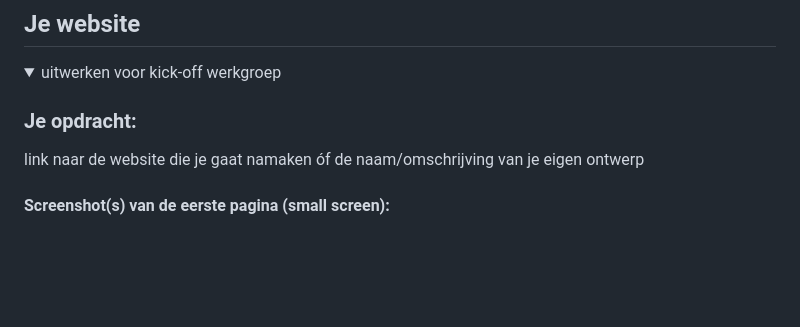
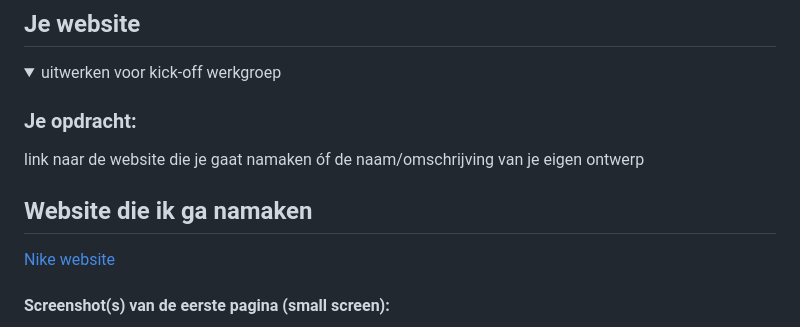
Before and after one commit to rosaliekroon11/blokweb, a Markdown page: README.md, the part around the change. GitHub-like rendering; blank space fills up the shorter version.

```diff
--- a/README.md
+++ b/README.md
@@ -37,6 +37,9 @@ Nb. Door *open* toe te voegen aan een *details* element kun je deze standaard op
 
   ### Je opdracht:
   link naar de website die je gaat namaken óf de naam/omschrijving van je eigen ontwerp
+  ## Website die ik ga namaken
+  [Nike website](https://www.nike.com/nl/)
+
 
   #### Screenshot(s) van de eerste pagina (small screen):
   hier de naam van de pagina
```
